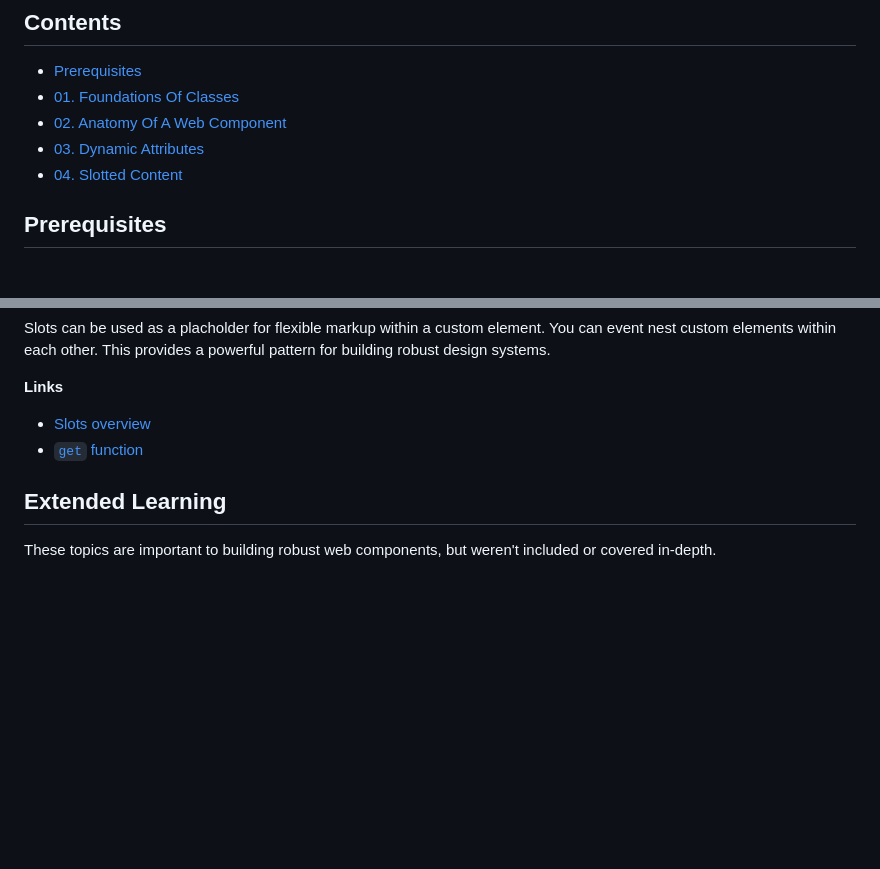
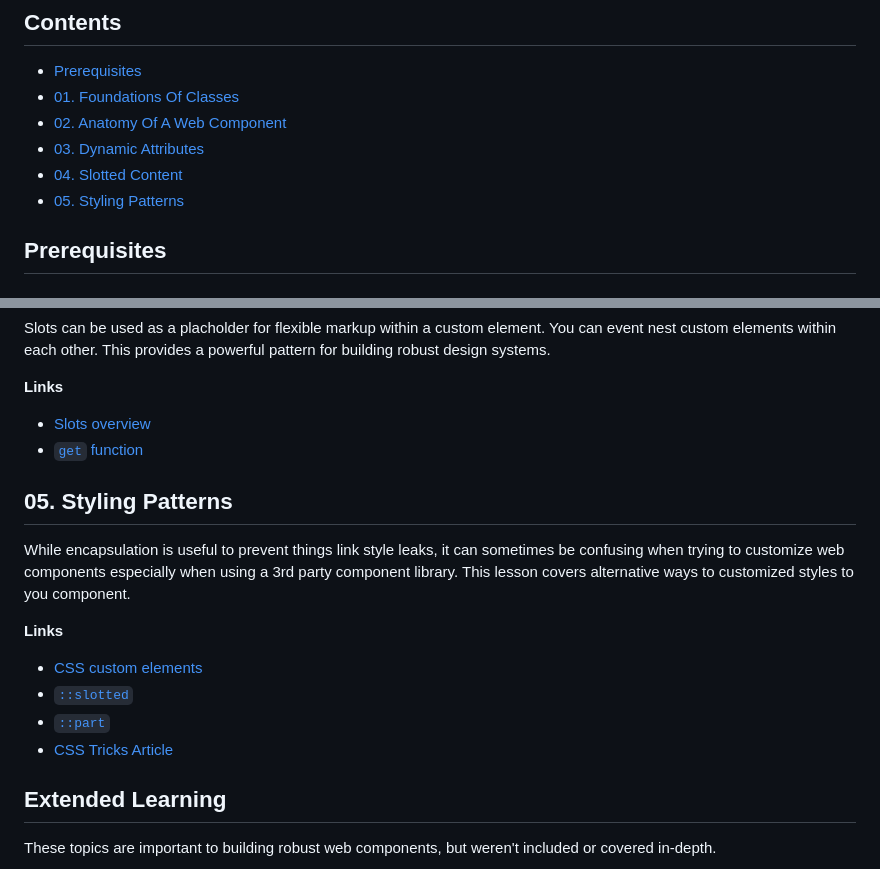
Before and after one commit to defffy/2024-webcomponents-lecture, a Markdown page: README.md, 2 parts joined by grey strips. GitHub-like rendering; blank space fills up the shorter version.

Commit message:
docs: add 05 lesson docs

```diff
--- a/README.md
+++ b/README.md
@@ -7,6 +7,7 @@
 - [02. Anatomy Of A Web Component](#02-anatomy-of-a-web-component)
 - [03. Dynamic Attributes](#03-dynamic-attributes)
 - [04. Slotted Content](#04-slotted-content)
+- [05. Styling Patterns](#05-styling-patterns)
 
 ## Prerequisites
 
@@ -75,6 +76,19 @@ pattern for building robust design systems.
 - [Slots overview](https://developer.mozilla.org/en-US/docs/Web/API/Web_components/Using_templates_and_slots#adding_flexibility_with_slots)
 - [`get` function](https://developer.mozilla.org/en-US/docs/Web/JavaScript/Reference/Functions/get)
 
+## 05. Styling Patterns
+
+While encapsulation is useful to prevent things link style leaks, it can sometimes be confusing
+when trying to customize web components especially when using a 3rd party component library. This
+lesson covers alternative ways to customized styles to you component.
+
+**Links**
+
+- [CSS custom elements](https://developer.mozilla.org/en-US/docs/Web/API/Web_components/Using_custom_elements)
+- [`::slotted`](https://developer.mozilla.org/en-US/docs/Web/CSS/::slotted)
+- [`::part`](https://developer.mozilla.org/en-US/docs/Web/CSS/::part)
+- [CSS Tricks Article](https://css-tricks.com/styling-a-web-component/)
+
 ## Extended Learning
 
 These topics are important to building robust web components, but weren't included or covered in-depth.
```
Also changed, not shown: other parts of README.md (+1 -0 lines).
